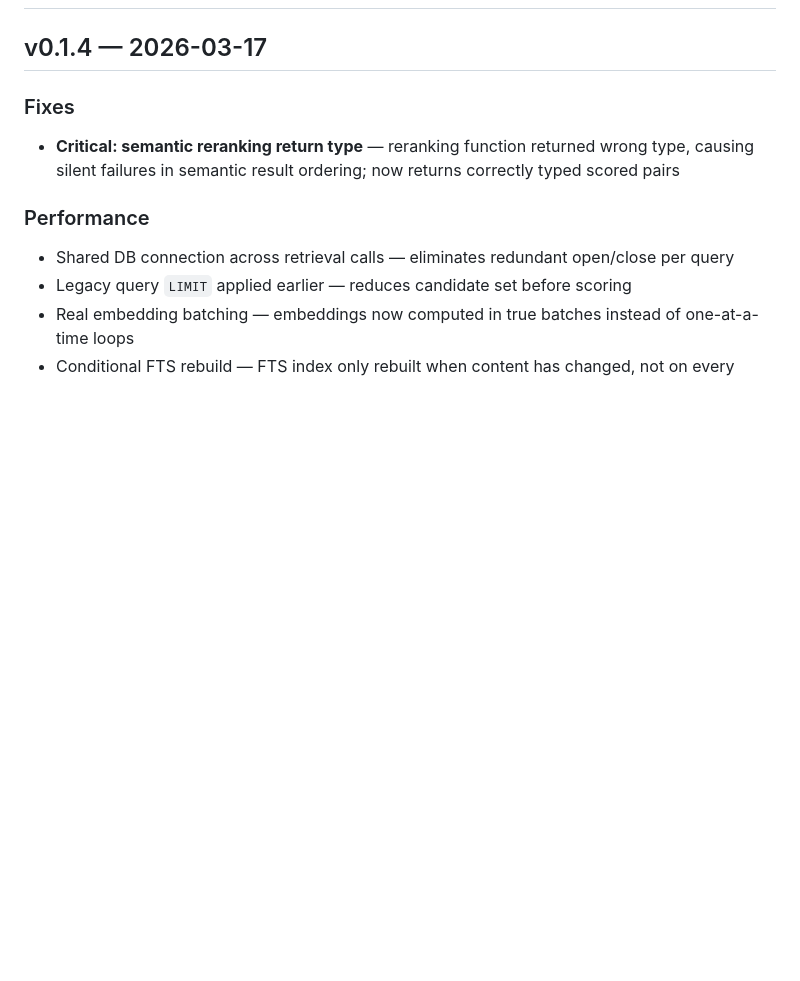
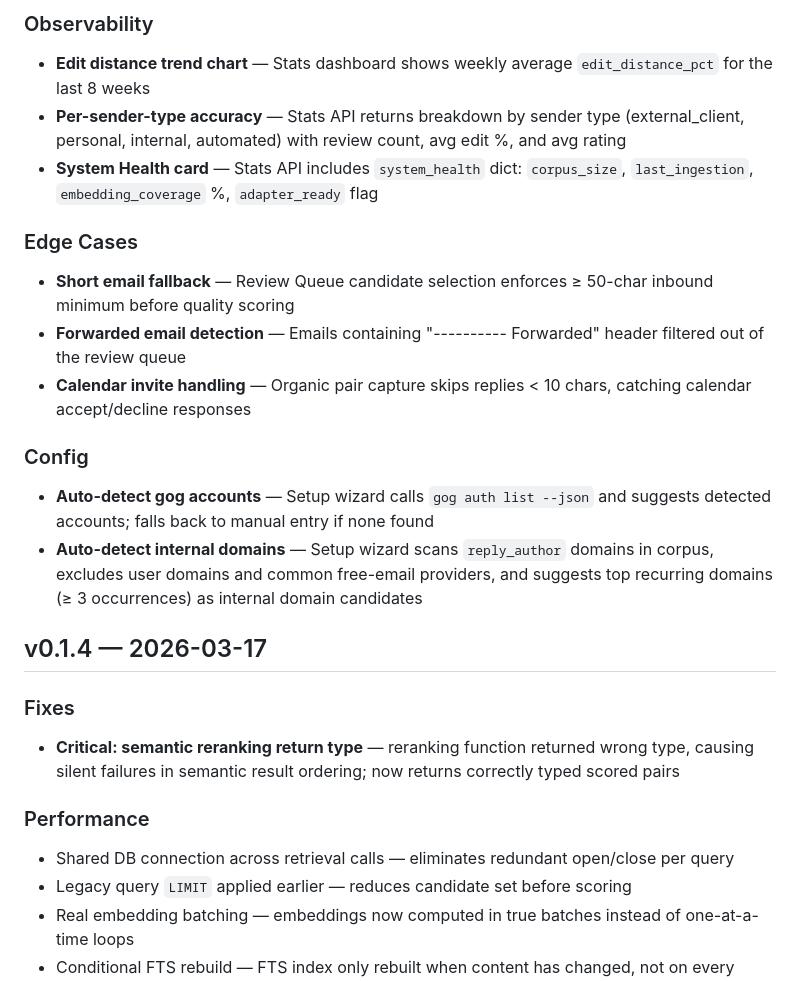
Before and after one commit to DrBaher/youos, a Markdown page: CHANGELOG.md, the part around one of its changes. GitHub-like rendering; blank space fills up the shorter version.

```diff
--- a/CHANGELOG.md
+++ b/CHANGELOG.md
@@ -2,3 +31,16 @@
+### Observability
+- **Edit distance trend chart** — Stats dashboard shows weekly average `edit_distance_pct` for the last 8 weeks
+- **Per-sender-type accuracy** — Stats API returns breakdown by sender type (external_client, personal, internal, automated) with review count, avg edit %, and avg rating
+- **System Health card** — Stats API includes `system_health` dict: `corpus_size`, `last_ingestion`, `embedding_coverage` %, `adapter_ready` flag
+
+### Edge Cases
+- **Short email fallback** — Review Queue candidate selection enforces ≥ 50-char inbound minimum before quality scoring
+- **Forwarded email detection** — Emails containing "---------- Forwarded" header filtered out of the review queue
+- **Calendar invite handling** — Organic pair capture skips replies < 10 chars, catching calendar accept/decline responses
+
+### Config
+- **Auto-detect gog accounts** — Setup wizard calls `gog auth list --json` and suggests detected accounts; falls back to manual entry if none found
+- **Auto-detect internal domains** — Setup wizard scans `reply_author` domains in corpus, excludes user domains and common free-email providers, and suggests top recurring domains (≥ 3 occurrences) as internal domain candidates
 
 ## v0.1.4 — 2026-03-17
 
```
Also changed, not shown: other parts of CHANGELOG.md (+29 -0 lines), README.md (+5 -2 lines).
